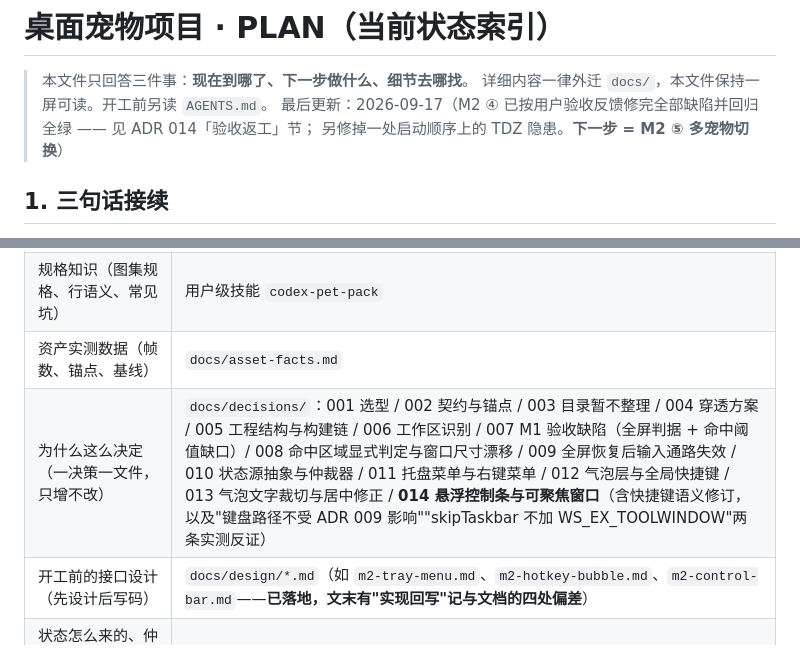
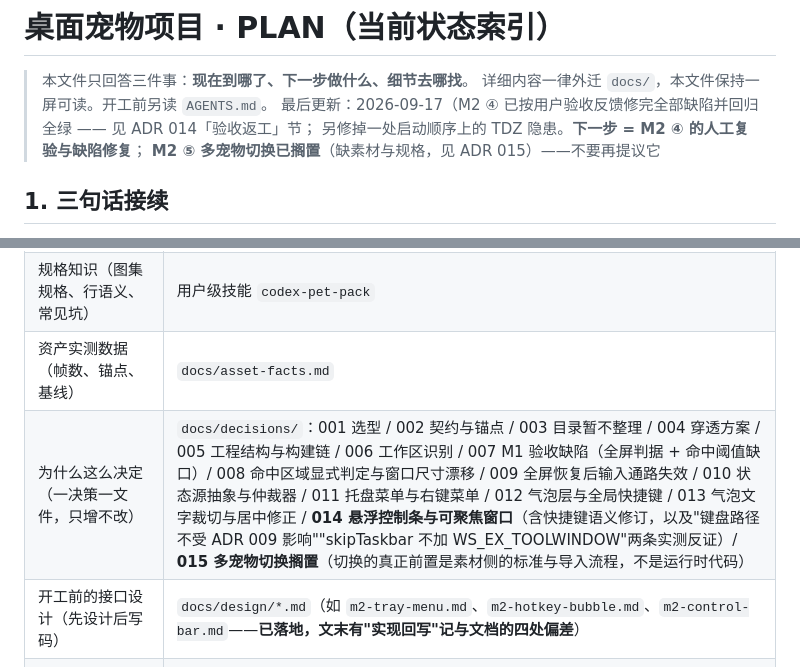
Before and after one commit to sleepwellzz/desktop-pet, a Markdown page: PLAN.md, 2 parts joined by grey strips. GitHub-like rendering.

```diff
--- a/PLAN.md
+++ b/PLAN.md
@@ -3,7 +3,8 @@
 > 本文件只回答三件事：**现在到哪了、下一步做什么、细节去哪找**。
 > 详细内容一律外迁 `docs/`，本文件保持一屏可读。开工前另读 `AGENTS.md`。
 > 最后更新：2026-09-17（M2 ④ 已按用户验收反馈修完全部缺陷并回归全绿 —— 见 ADR 014「验收返工」节；
-> 另修掉一处启动顺序上的 TDZ 隐患。**下一步 = M2 ⑤ 多宠物切换**）
+> 另修掉一处启动顺序上的 TDZ 隐患。**下一步 = M2 ④ 的人工复验与缺陷修复**；
+> **M2 ⑤ 多宠物切换已搁置**（缺素材与规格，见 ADR 015）——不要再提议它
 
 ## 1. 三句话接续
 
@@ -202,7 +215,7 @@
 | 完整设计（13 章：选型、架构、状态机、阶段计划、风险、验收） | `Windows桌面宠物开发方案.html` |
 | 规格知识（图集规格、行语义、常见坑） | 用户级技能 `codex-pet-pack` |
 | 资产实测数据（帧数、锚点、基线） | `docs/asset-facts.md` |
-| 为什么这么决定（一决策一文件，只增不改） | `docs/decisions/`：001 选型 / 002 契约与锚点 / 003 目录暂不整理 / 004 穿透方案 / 005 工程结构与构建链 / 006 工作区识别 / 007 M1 验收缺陷（全屏判据 + 命中阈值缺口）/ 008 命中区域显式判定与窗口尺寸漂移 / 009 全屏恢复后输入通路失效 / 010 状态源抽象与仲裁器 / 011 托盘菜单与右键菜单 / 012 气泡层与全局快捷键 / 013 气泡文字裁切与居中修正 / **014 悬浮控制条与可聚焦窗口**（含快捷键语义修订，以及"键盘路径不受 ADR 009 影响""skipTaskbar 不加 WS_EX_TOOLWINDOW"两条实测反证） |
+| 为什么这么决定（一决策一文件，只增不改） | `docs/decisions/`：001 选型 / 002 契约与锚点 / 003 目录暂不整理 / 004 穿透方案 / 005 工程结构与构建链 / 006 工作区识别 / 007 M1 验收缺陷（全屏判据 + 命中阈值缺口）/ 008 命中区域显式判定与窗口尺寸漂移 / 009 全屏恢复后输入通路失效 / 010 状态源抽象与仲裁器 / 011 托盘菜单与右键菜单 / 012 气泡层与全局快捷键 / 013 气泡文字裁切与居中修正 / **014 悬浮控制条与可聚焦窗口**（含快捷键语义修订，以及"键盘路径不受 ADR 009 影响""skipTaskbar 不加 WS_EX_TOOLWINDOW"两条实测反证）/ **015 多宠物切换搁置**（切换的真正前置是素材侧的标准与导入流程，不是运行时代码） |
 | 开工前的接口设计（先设计后写码） | `docs/design/*.md`（如 `m2-tray-menu.md`、`m2-hotkey-bubble.md`、`m2-control-bar.md`——**已落地，文末有"实现回写"记与文档的四处偏差**） |
 | 状态怎么来的、仲裁规则、hook 怎么接 | ADR 010 + `spikes/m2-status/README.md` + `src/kernel/status.ts` 顶部注释 |
 | 托盘/右键菜单/缩放/自启怎么验的 | ADR 011 + `spikes/m2-menu/README.md` |
```
Also changed, not shown: other parts of PLAN.md (+26 -6 lines), docs/decisions/015-多宠物切换搁置.md (added, +54 -0 lines), journal/2026-09-17-M2⑤搁置与下轮开工文本.md (added, +35 -0 lines).
